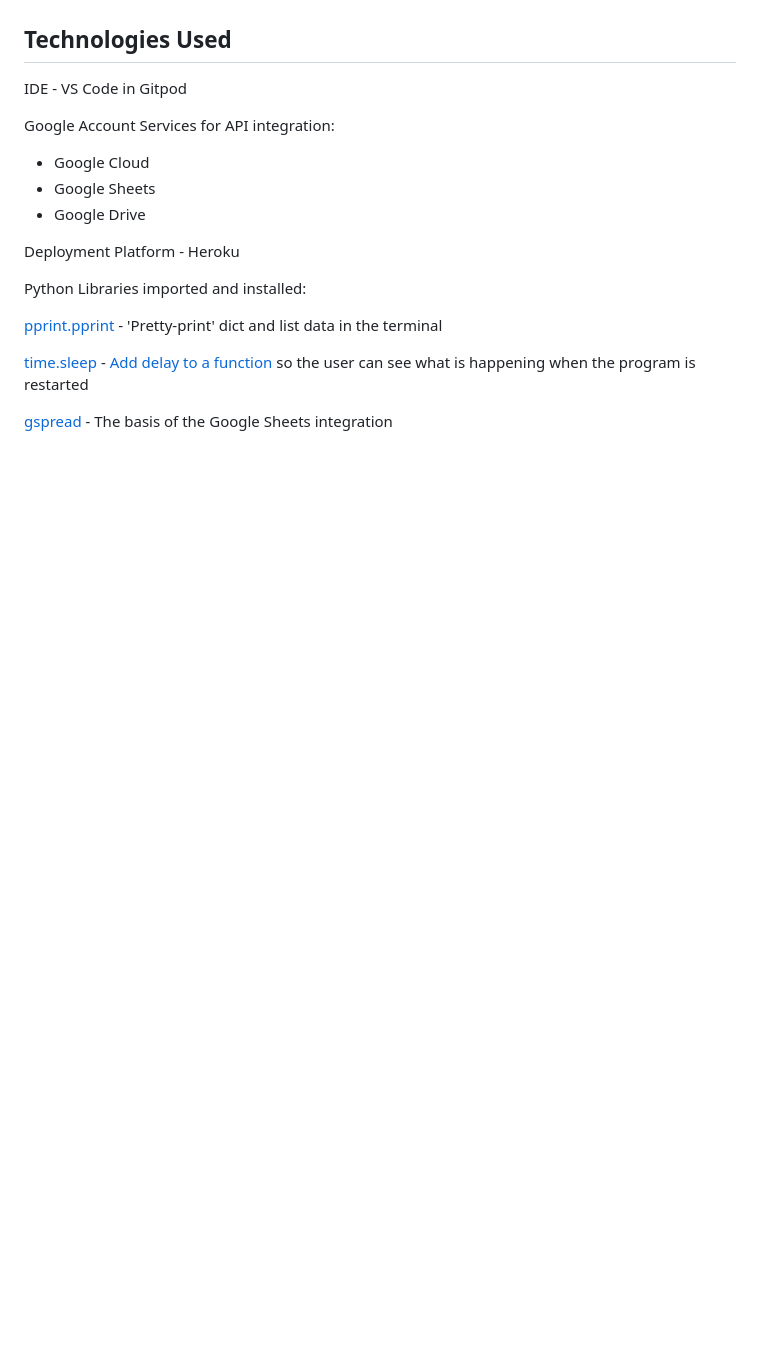
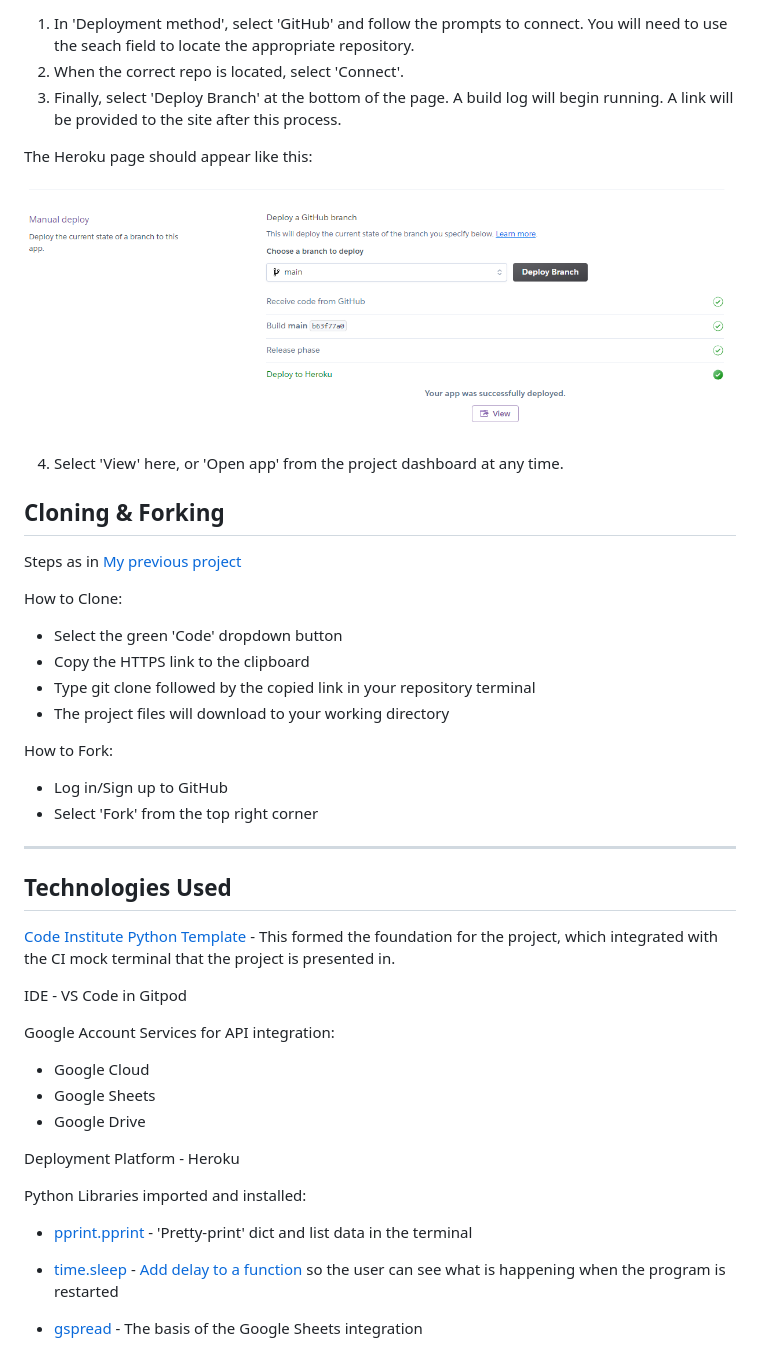
Before and after one commit to jts272/pp3-lidl-bake-mate, a Markdown page: README.md, the part around the change printed below. Drawn GitHub-style; pictures changed too: images/pp3-heroku-deployed.png (added); blank space fills up the shorter version.

Commit message:
docs: add deployment procedure and update technologies used

```diff
--- a/README.md
+++ b/README.md
@@ -694,5 +751,38 @@ but never exposed as project files are pushed to GitHub.
+1. In 'Deployment method', select 'GitHub' and follow the prompts to connect.
+    You will need to use the seach field to locate the appropriate repository.
+2. When the correct repo is located, select 'Connect'.
+3. Finally, select 'Deploy Branch' at the bottom of the page. A build log will
+    begin running. A link will be provided to the site after this process.
+
+The Heroku page should appear like this:
+
+![Heroku Deployed](images/pp3-heroku-deployed.png)
+
+4. Select 'View' here, or 'Open app' from the project dashboard at any time.
+
+## Cloning & Forking
+
+Steps as in [My previous project](https://github.com/jts272/pp2-license-to-quiz)
+
+How to Clone:
+
+- Select the green 'Code' dropdown button
+- Copy the HTTPS link to the clipboard
+- Type git clone followed by the copied link in your repository terminal
+- The project files will download to your working directory
+
+How to Fork:
+
+- Log in/Sign up to GitHub
+- Select 'Fork' from the top right corner
+
+---
 
 ## Technologies Used
+
+[Code Institute Python Template](https://github.com/Code-Institute-Org/python-essentials-template)
+\- This formed the foundation for the project, which integrated with the CI mock
+terminal that the project is presented in.
 
 IDE - VS Code in Gitpod
 
@@ -706,13 +796,13 @@ Deployment Platform - Heroku
 
 Python Libraries imported and installed:
 
-[pprint.pprint](https://docs.python.org/3/library/pprint.html) - 'Pretty-print'
- dict and list data in the terminal
+- [pprint.pprint](https://docs.python.org/3/library/pprint.html) - 'Pretty-print'
+  dict and list data in the terminal
 
-[time.sleep](https://docs.python.org/3/library/time.html?highlight=time%20sleep#time.sleep) -
-[Add delay to a function](https://github.com/jts272/pp3-lidl-bake-mate/commit/7ae2397721fb83bd3b62760b43e5788060e40099)
- so the user can see what is happening when the program is restarted
+- [time.sleep](https://docs.python.org/3/library/time.html?highlight=time%20sleep#time.sleep) -
+  [Add delay to a function](https://github.com/jts272/pp3-lidl-bake-mate/commit/7ae2397721fb83bd3b62760b43e5788060e40099)
+  so the user can see what is happening when the program is restarted
 
-[gspread](https://docs.gspread.org/en/latest/) - The basis of the Google Sheets
- integration
+- [gspread](https://docs.gspread.org/en/latest/) - The basis of the Google Sheets
+  integration
 
```
Also changed, not shown: other parts of README.md (+65 -5 lines), images/pp3-buildpacks.png (added), images/pp3-config-vars.png (added), images/pp3-pip3-freeze.png (added).
